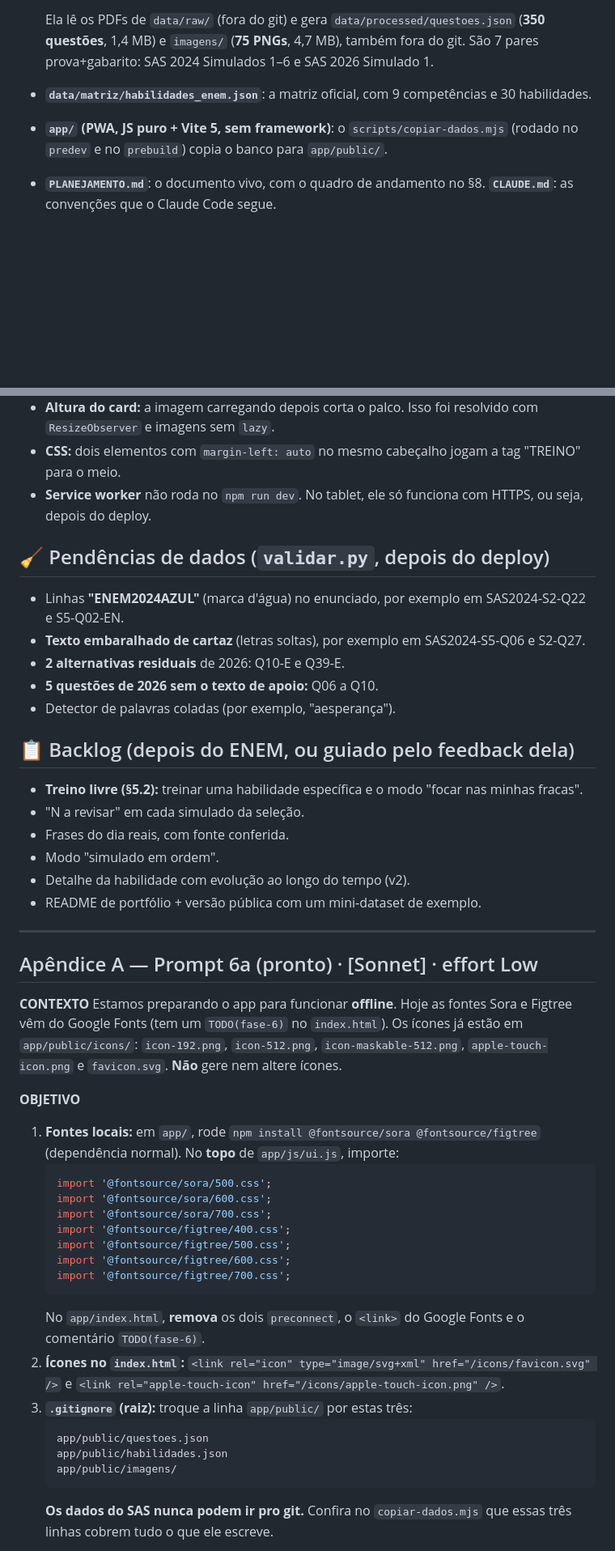
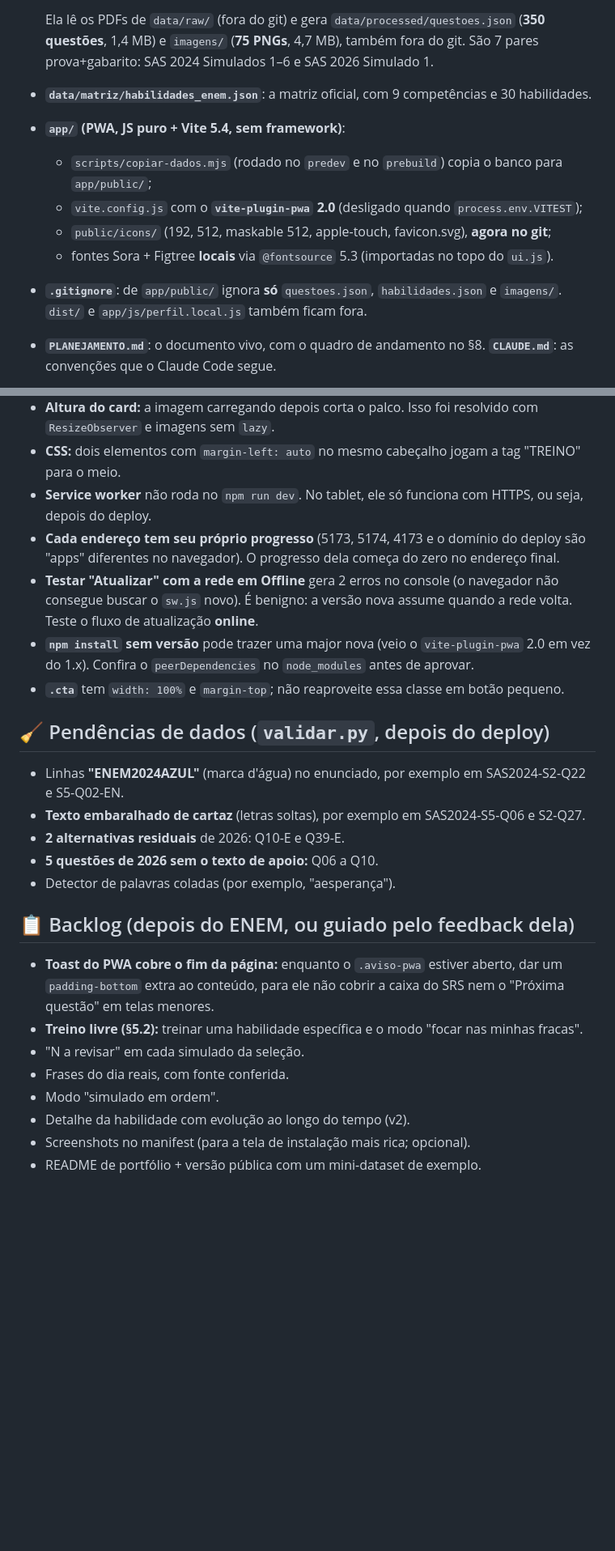
Before and after one commit to LucasAugustoRodrigues/sinapse, a Markdown page: projeto-claude/CONTEXTO_SINAPSE.md, 2 parts joined by grey strips. Shown at 81% size. Rendered like a GitHub page; blank space fills up the shorter version.

Commit message:
docs(contexto): PWA pronto; proximo passo e proteger e publicar

````diff
--- a/projeto-claude/CONTEXTO_SINAPSE.md
+++ b/projeto-claude/CONTEXTO_SINAPSE.md
@@ -27,7 +27,12 @@ O app é presente para a namorada do Lucas (Medicina, ~10h/dia, tablet que **nã
 
   Ela lê os PDFs de `data/raw/` (fora do git) e gera `data/processed/questoes.json` (**350 questões**, 1,4 MB) e `imagens/` (**75 PNGs**, 4,7 MB), também fora do git. São 7 pares prova+gabarito: SAS 2024 Simulados 1–6 e SAS 2026 Simulado 1.
 - **`data/matriz/habilidades_enem.json`**: a matriz oficial, com 9 competências e 30 habilidades.
-- **`app/` (PWA, JS puro + Vite 5, sem framework)**: o `scripts/copiar-dados.mjs` (rodado no `predev` e no `prebuild`) copia o banco para `app/public/`.
+- **`app/` (PWA, JS puro + Vite 5.4, sem framework)**:
+  - `scripts/copiar-dados.mjs` (rodado no `predev` e no `prebuild`) copia o banco para `app/public/`;
+  - `vite.config.js` com o **`vite-plugin-pwa` 2.0** (desligado quando `process.env.VITEST`);
+  - `public/icons/` (192, 512, maskable 512, apple-touch, favicon.svg), **agora no git**;
+  - fontes Sora + Figtree **locais** via `@fontsource` 5.3 (importadas no topo do `ui.js`).
+- **`.gitignore`**: de `app/public/` ignora **só** `questoes.json`, `habilidades.json` e `imagens/`. `dist/` e `app/js/perfil.local.js` também ficam fora.
 - **`PLANEJAMENTO.md`**: o documento vivo, com o quadro de andamento no §8. **`CLAUDE.md`**: as convenções que o Claude Code segue.
 - **`projeto-claude/`**: estes arquivos de contexto.
 
@@ -117,6 +129,10 @@ O `questoes.json` tem o conteúdo integral do SAS, então a versão dela não po
 - **Altura do card:** a imagem carregando depois corta o palco. Isso foi resolvido com `ResizeObserver` e imagens sem `lazy`.
 - **CSS:** dois elementos com `margin-left: auto` no mesmo cabeçalho jogam a tag "TREINO" para o meio.
 - **Service worker** não roda no `npm run dev`. No tablet, ele só funciona com HTTPS, ou seja, depois do deploy.
+- **Cada endereço tem seu próprio progresso** (5173, 5174, 4173 e o domínio do deploy são "apps" diferentes no navegador). O progresso dela começa do zero no endereço final.
+- **Testar "Atualizar" com a rede em Offline** gera 2 erros no console (o navegador não consegue buscar o `sw.js` novo). É benigno: a versão nova assume quando a rede volta. Teste o fluxo de atualização **online**.
+- **`npm install` sem versão** pode trazer uma major nova (veio o `vite-plugin-pwa` 2.0 em vez do 1.x). Confira o `peerDependencies` no `node_modules` antes de aprovar.
+- **`.cta`** tem `width: 100%` e `margin-top`; não reaproveite essa classe em botão pequeno.
 
 ## 🧹 Pendências de dados (`validar.py`, depois do deploy)
 - Linhas **"ENEM2024AZUL"** (marca d'água) no enunciado, por exemplo em SAS2024-S2-Q22 e S5-Q02-EN.
@@ -126,38 +142,11 @@ O `questoes.json` tem o conteúdo integral do SAS, então a versão dela não po
 - Detector de palavras coladas (por exemplo, "aesperança").
 
 ## 📋 Backlog (depois do ENEM, ou guiado pelo feedback dela)
+- **Toast do PWA cobre o fim da página:** enquanto o `.aviso-pwa` estiver aberto, dar um `padding-bottom` extra ao conteúdo, para ele não cobrir a caixa do SRS nem o "Próxima questão" em telas menores.
 - **Treino livre (§5.2):** treinar uma habilidade específica e o modo "focar nas minhas fracas".
 - "N a revisar" em cada simulado da seleção.
 - Frases do dia reais, com fonte conferida.
 - Modo "simulado em ordem".
 - Detalhe da habilidade com evolução ao longo do tempo (v2).
+- Screenshots no manifest (para a tela de instalação mais rica; opcional).
 - README de portfólio + versão pública com um mini-dataset de exemplo.
-
----
-
-## Apêndice A — Prompt 6a (pronto) · [Sonnet] · effort Low
-
-**CONTEXTO**
-Estamos preparando o app para funcionar **offline**. Hoje as fontes Sora e Figtree vêm do Google Fonts (tem um `TODO(fase-6)` no `index.html`). Os ícones já estão em `app/public/icons/`: `icon-192.png`, `icon-512.png`, `icon-maskable-512.png`, `apple-touch-icon.png` e `favicon.svg`. **Não** gere nem altere ícones.
-
-**OBJETIVO**
-1. **Fontes locais:** em `app/`, rode `npm install @fontsource/sora @fontsource/figtree` (dependência normal). No **topo** de `app/js/ui.js`, importe:
-   ```js
-   import '@fontsource/sora/500.css';
-   import '@fontsource/sora/600.css';
-   import '@fontsource/sora/700.css';
-   import '@fontsource/figtree/400.css';
-   import '@fontsource/figtree/500.css';
-   import '@fontsource/figtree/600.css';
-   import '@fontsource/figtree/700.css';
-   ```
-   No `app/index.html`, **remova** os dois `preconnect`, o `<link>` do Google Fonts e o comentário `TODO(fase-6)`.
-2. **Ícones no `index.html`:** `<link rel="icon" type="image/svg+xml" href="/icons/favicon.svg" />` e `<link rel="apple-touch-icon" href="/icons/apple-touch-icon.png" />`.
-3. **`.gitignore` (raiz):** troque a linha `app/public/` por estas três:
-   ```
-   app/public/questoes.json
-   app/public/habilidades.json
-   app/public/imagens/
-   ```
-   **Os dados do SAS nunca podem ir pro git.** Confira no `copiar-dados.mjs` que essas três linhas cobrem tudo o que ele escreve.
-
````
Also changed, not shown: other parts of projeto-claude/CONTEXTO_SINAPSE.md (+19 -82 lines).
